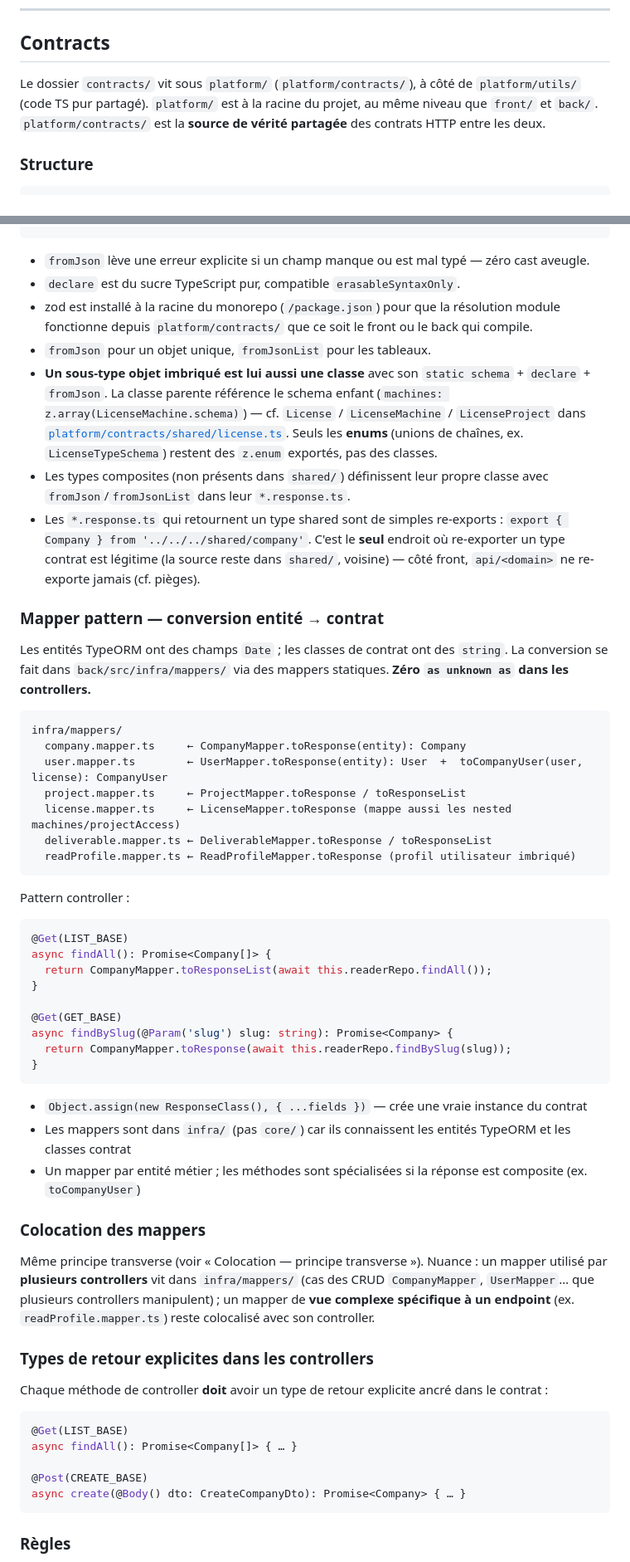
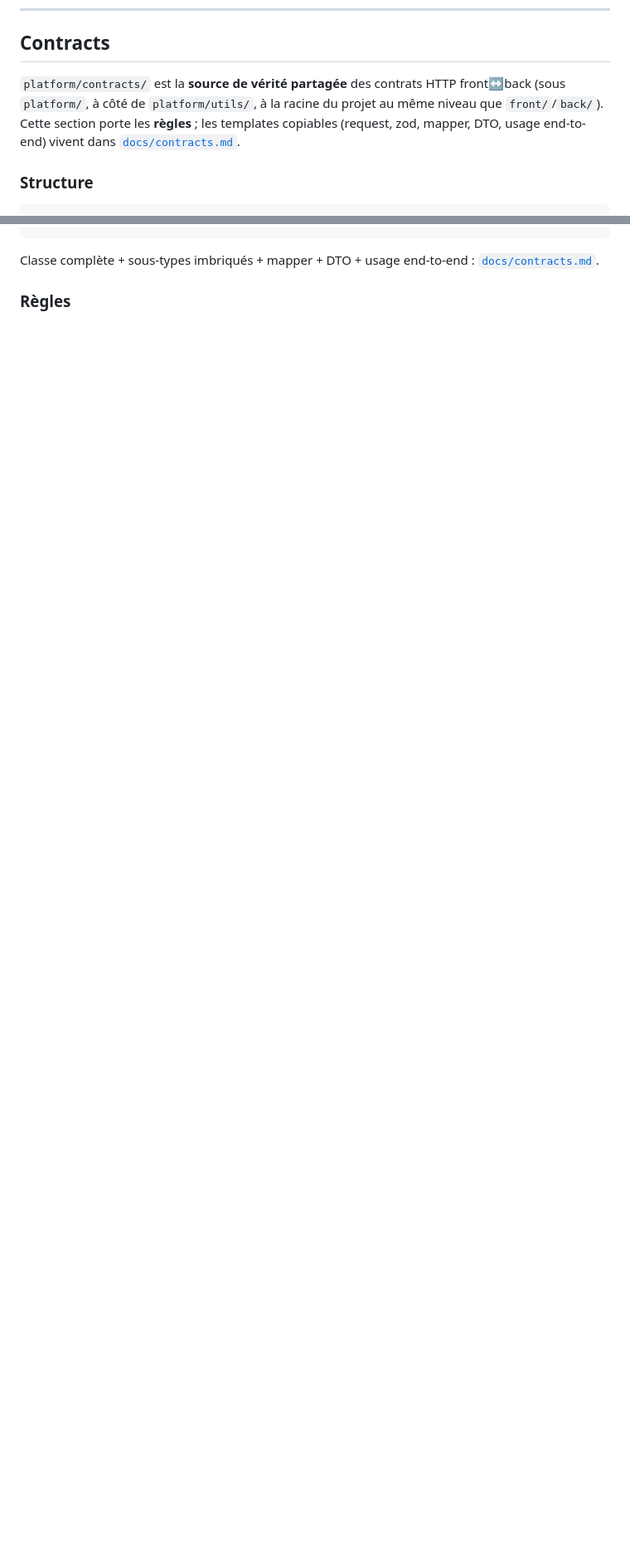
Before and after one commit to Ilias-El-Mhamdi/ilipro, a Markdown page: CLAUDE.md, 2 parts joined by grey strips. Shown at 83% size. Rendered like a GitHub page; blank space fills up the shorter version.

````diff
--- a/CLAUDE.md
+++ b/CLAUDE.md
@@ -503,7 +484,7 @@ Même principe transverse (voir « Colocation — principe transverse »). Nuanc
 
 ## Contracts
 
-Le dossier `contracts/` vit sous `platform/` (`platform/contracts/`), à côté de `platform/utils/` (code TS pur partagé). `platform/` est à la racine du projet, au même niveau que `front/` et `back/`. `platform/contracts/` est la **source de vérité partagée** des contrats HTTP entre les deux.
+`platform/contracts/` est la **source de vérité partagée** des contrats HTTP front↔back (sous `platform/`, à côté de `platform/utils/`, à la racine du projet au même niveau que `front/`/`back/`). Cette section porte les **règles** ; les templates copiables (request, zod, mapper, DTO, usage end-to-end) vivent dans [`docs/contracts.md`](docs/contracts.md).
 
 ### Structure
 
@@ -634,58 +546,4 @@ export class Company {
-- `fromJson` lève une erreur explicite si un champ manque ou est mal typé — zéro cast aveugle.
-- `declare` est du sucre TypeScript pur, compatible `erasableSyntaxOnly`.
-- zod est installé à la racine du monorepo (`/package.json`) pour que la résolution module fonctionne depuis `platform/contracts/` que ce soit le front ou le back qui compile.
-- `fromJson` pour un objet unique, `fromJsonList` pour les tableaux.
-- **Un sous-type objet imbriqué est lui aussi une classe** avec son `static schema` + `declare` + `fromJson`. La classe parente référence le schema enfant (`machines: z.array(LicenseMachine.schema)`) — cf. `License` / `LicenseMachine` / `LicenseProject` dans [`platform/contracts/shared/license.ts`](platform/contracts/shared/license.ts). Seuls les **enums** (unions de chaînes, ex. `LicenseTypeSchema`) restent des `z.enum` exportés, pas des classes.
-- Les types composites (non présents dans `shared/`) définissent leur propre classe avec `fromJson`/`fromJsonList` dans leur `*.response.ts`.
-- Les `*.response.ts` qui retournent un type shared sont de simples re-exports : `export { Company } from '../../../shared/company'`. C'est le **seul** endroit où re-exporter un type contrat est légitime (la source reste dans `shared/`, voisine) — côté front, `api/<domain>` ne re-exporte jamais (cf. pièges).
-
-### Mapper pattern — conversion entité → contrat
-
-Les entités TypeORM ont des champs `Date` ; les classes de contrat ont des `string`. La conversion se fait dans `back/src/infra/mappers/` via des mappers statiques. **Zéro `as unknown as` dans les controllers.**
-
-```
-infra/mappers/
-  company.mapper.ts     ← CompanyMapper.toResponse(entity): Company
-  user.mapper.ts        ← UserMapper.toResponse(entity): User  +  toCompanyUser(user, license): CompanyUser
-  project.mapper.ts     ← ProjectMapper.toResponse / toResponseList
-  license.mapper.ts     ← LicenseMapper.toResponse (mappe aussi les nested machines/projectAccess)
-  deliverable.mapper.ts ← DeliverableMapper.toResponse / toResponseList
-  readProfile.mapper.ts ← ReadProfileMapper.toResponse (profil utilisateur imbriqué)
-```
-
-Pattern controller :
-
-```ts
-@Get(LIST_BASE)
-async findAll(): Promise<Company[]> {
-  return CompanyMapper.toResponseList(await this.readerRepo.findAll());
-}
-
-@Get(GET_BASE)
-async findBySlug(@Param('slug') slug: string): Promise<Company> {
-  return CompanyMapper.toResponse(await this.readerRepo.findBySlug(slug));
-}
-```
-
-- `Object.assign(new ResponseClass(), { ...fields })` — crée une vraie instance du contrat
-- Les mappers sont dans `infra/` (pas `core/`) car ils connaissent les entités TypeORM et les classes contrat
-- Un mapper par entité métier ; les méthodes sont spécialisées si la réponse est composite (ex. `toCompanyUser`)
-
-### Colocation des mappers
-
-Même principe transverse (voir « Colocation — principe transverse »). Nuance : un mapper utilisé par **plusieurs controllers** vit dans `infra/mappers/` (cas des CRUD `CompanyMapper`, `UserMapper`… que plusieurs controllers manipulent) ; un mapper de **vue complexe spécifique à un endpoint** (ex. `readProfile.mapper.ts`) reste colocalisé avec son controller.
-
-### Types de retour explicites dans les controllers
-
-Chaque méthode de controller **doit** avoir un type de retour explicite ancré dans le contrat :
-
-```ts
-@Get(LIST_BASE)
-async findAll(): Promise<Company[]> { … }
-
-@Post(CREATE_BASE)
-async create(@Body() dto: CreateCompanyDto): Promise<Company> { … }
-```
+Classe complète + sous-types imbriqués + mapper + DTO + usage end-to-end : [`docs/contracts.md`](docs/contracts.md).
 
 ### Règles
 
````
Also changed, not shown: other parts of CLAUDE.md (+20 -120 lines), docs/contracts.md (added, +130 -0 lines).
